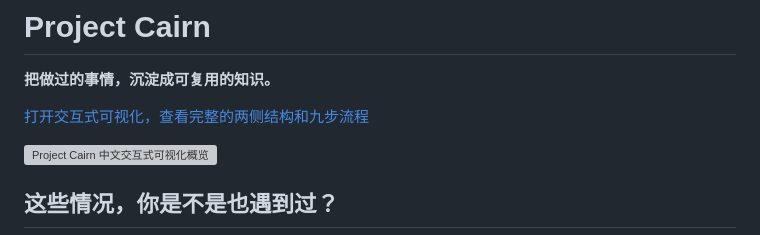
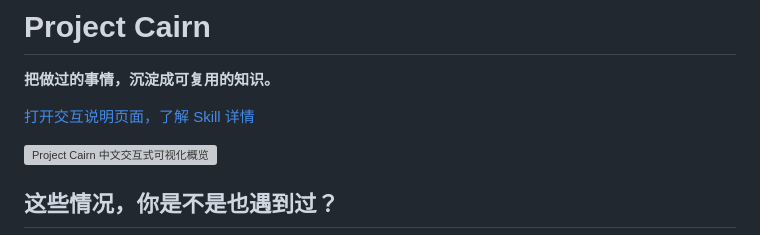
Before and after one commit to iBlinkQ/project-cairn, a Markdown page: README.zh-CN.md, the part around the change. GitHub-like rendering; grey boxes are pictures that could not be loaded.

```diff
--- a/README.zh-CN.md
+++ b/README.zh-CN.md
@@ -4,7 +4,7 @@
 
 **把做过的事情，沉淀成可复用的知识。**
 
-[打开交互式可视化，查看完整的两侧结构和九步流程](https://iblinkq.github.io/project-cairn/)
+[打开交互说明页面，了解 Skill 详情](https://iblinkq.github.io/project-cairn/)
 
 [![Project Cairn 中文交互式可视化概览](docs/assets/screenshots/project-cairn-overview-zh-CN.png)](https://iblinkq.github.io/project-cairn/)
 
```
Also changed, not shown: README.md (+1 -1 lines).
